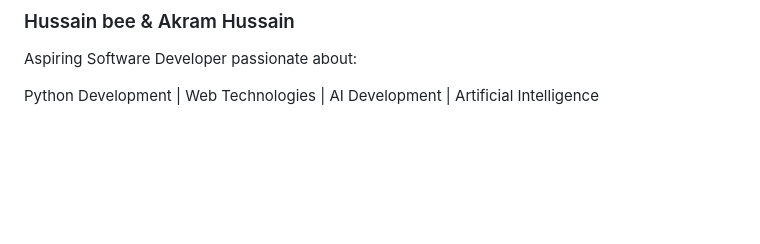
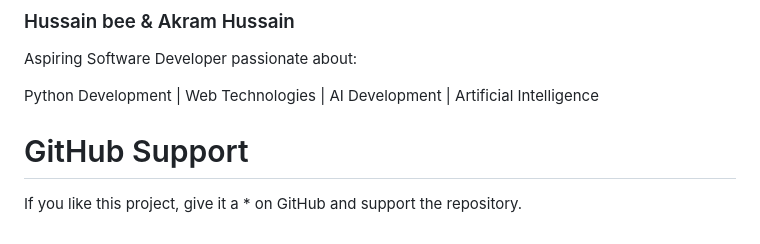
Before and after one commit to AkramHussain78618/API-bug-tracker-system, a Markdown page: README.md, the part around one of its changes. Rendered like a GitHub page; blank space fills up the shorter version.

Commit message:
Updated README and screenshots

```diff
--- a/README.md
+++ b/README.md
@@ -157,3 +156,8 @@ File upload support
 Aspiring Software Developer passionate about:
 
 Python Development | Web Technologies | AI Development | Artificial Intelligence
+
+
+#  GitHub Support
+
+If you like this project, give it a * on GitHub and support the repository.
```
Also changed, not shown: other parts of README.md (+1 -2 lines).
